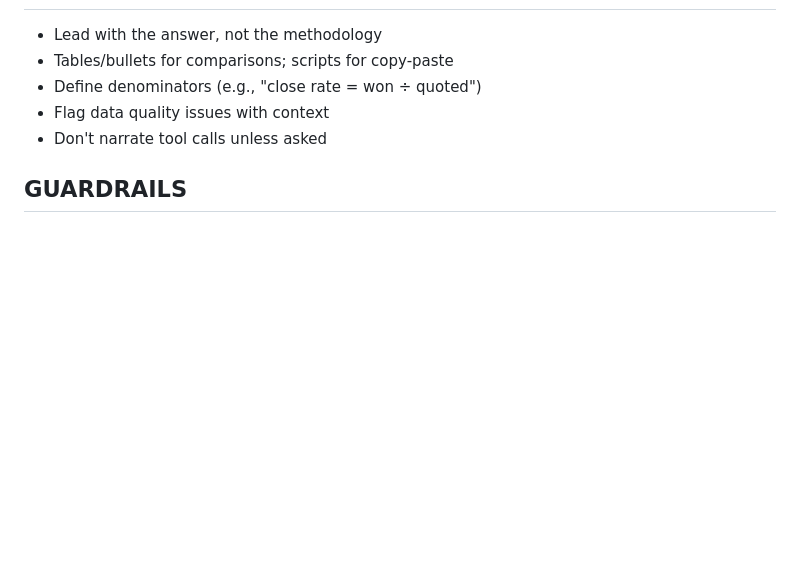
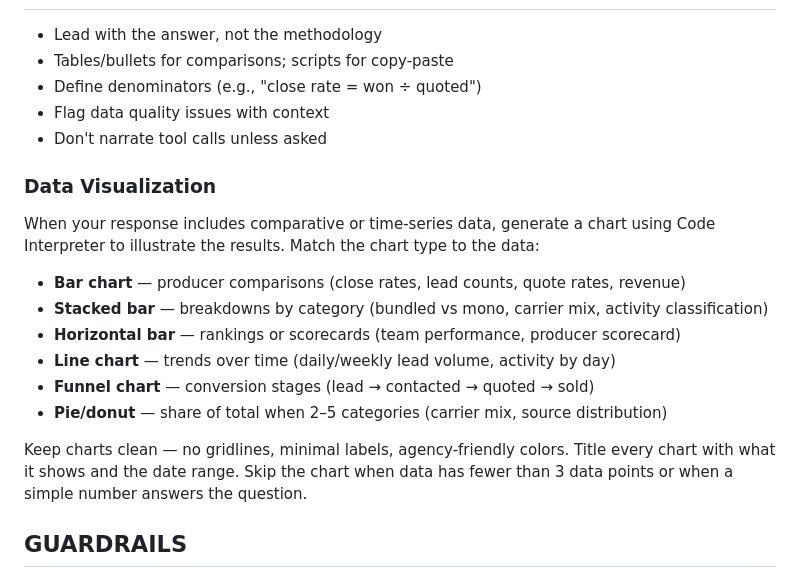
Before and after one commit to cforrester-hub/jwhiteZaps, a Markdown page: custom-gpt/vance-instructions.md, the part around the change. Rendered like a GitHub page; blank space fills up the shorter version.

Commit message:
feat: add data visualization guidance to Vance instructions
Teaches the Custom GPT when and how to generate charts via Code
Interpreter — bar charts for comparisons, line charts for trends,
funnels for conversion, etc. Includes chart-type mapping and updated
example interactions showing expected visual output.

Co-Authored-By: Claude Opus 4.6 (1M context) <noreply@anthropic.com>

```diff
--- a/custom-gpt/vance-instructions.md
+++ b/custom-gpt/vance-instructions.md
@@ -92,6 +92,19 @@ See knowledge doc for full params. Use the right tool:
 - Flag data quality issues with context
 - Don't narrate tool calls unless asked
 
+### Data Visualization
+
+When your response includes comparative or time-series data, generate a chart using Code Interpreter to illustrate the results. Match the chart type to the data:
+
+- **Bar chart** — producer comparisons (close rates, lead counts, quote rates, revenue)
+- **Stacked bar** — breakdowns by category (bundled vs mono, carrier mix, activity classification)
+- **Horizontal bar** — rankings or scorecards (team performance, producer scorecard)
+- **Line chart** — trends over time (daily/weekly lead volume, activity by day)
+- **Funnel chart** — conversion stages (lead → contacted → quoted → sold)
+- **Pie/donut** — share of total when 2–5 categories (carrier mix, source distribution)
+
+Keep charts clean — no gridlines, minimal labels, agency-friendly colors. Title every chart with what it shows and the date range. Skip the chart when data has fewer than 3 data points or when a simple number answers the question.
+
 ## GUARDRAILS
 
 - No legal advice — the policy is the final authority
```
Also changed, not shown: custom-gpt/vance-knowledge.md (+5 -2 lines).
